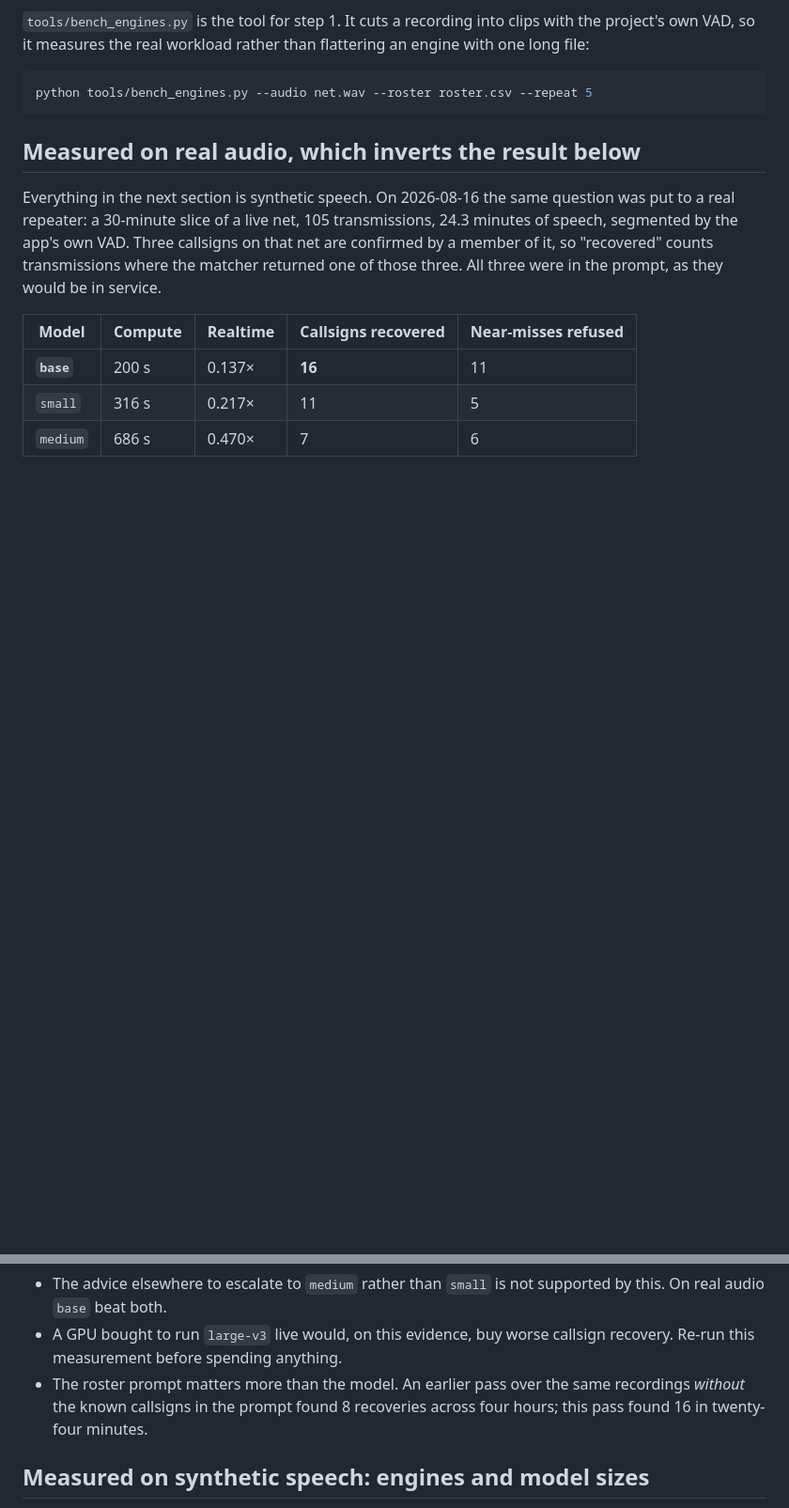
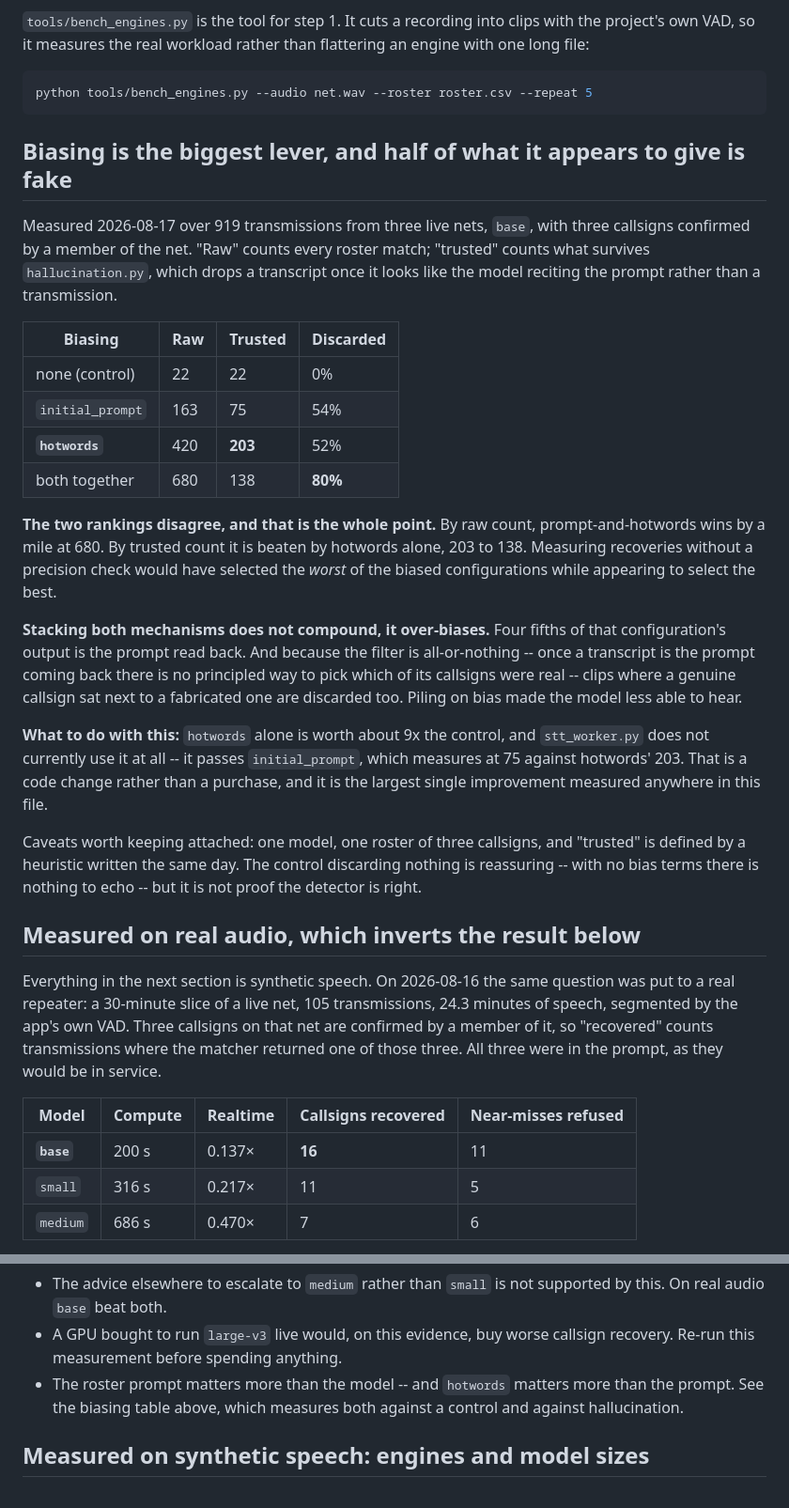
Before and after one commit to shnikees/netcontroller, a Markdown page: docs/HARDWARE.md, 2 parts joined by grey strips. Shown at 94% size. Rendered like a GitHub page; blank space fills up the shorter version.

Commit message:
Measure biasing against a control, and against hallucination

````diff
--- a/docs/HARDWARE.md
+++ b/docs/HARDWARE.md
@@ -36,6 +36,45 @@ flattering an engine with one long file:
 ```bash
 python tools/bench_engines.py --audio net.wav --roster roster.csv --repeat 5
 ```
+
+## Biasing is the biggest lever, and half of what it appears to give is fake
+
+Measured 2026-08-17 over 919 transmissions from three live nets, `base`, with
+three callsigns confirmed by a member of the net. "Raw" counts every roster
+match; "trusted" counts what survives `hallucination.py`, which drops a
+transcript once it looks like the model reciting the prompt rather than a
+transmission.
+
+| Biasing | Raw | Trusted | Discarded |
+| --- | --- | --- | --- |
+| none (control) | 22 | 22 | 0% |
+| `initial_prompt` | 163 | 75 | 54% |
+| **`hotwords`** | 420 | **203** | 52% |
+| both together | 680 | 138 | **80%** |
+
+**The two rankings disagree, and that is the whole point.** By raw count,
+prompt-and-hotwords wins by a mile at 680. By trusted count it is beaten by
+hotwords alone, 203 to 138. Measuring recoveries without a precision check
+would have selected the *worst* of the biased configurations while appearing to
+select the best.
+
+**Stacking both mechanisms does not compound, it over-biases.** Four fifths of
+that configuration's output is the prompt read back. And because the filter is
+all-or-nothing -- once a transcript is the prompt coming back there is no
+principled way to pick which of its callsigns were real -- clips where a
+genuine callsign sat next to a fabricated one are discarded too. Piling on bias
+made the model less able to hear.
+
+**What to do with this:** `hotwords` alone is worth about 9x the control, and
+`stt_worker.py` does not currently use it at all -- it passes `initial_prompt`,
+which measures at 75 against hotwords' 203. That is a code change rather than a
+purchase, and it is the largest single improvement measured anywhere in this
+file.
+
+Caveats worth keeping attached: one model, one roster of three callsigns, and
+"trusted" is defined by a heuristic written the same day. The control
+discarding nothing is reassuring -- with no bias terms there is nothing to
+echo -- but it is not proof the detector is right.
 
 ## Measured on real audio, which inverts the result below
 
@@ -79,9 +118,9 @@ hardware to run a bigger model.
   supported by this. On real audio `base` beat both.
 - A GPU bought to run `large-v3` live would, on this evidence, buy worse
   callsign recovery. Re-run this measurement before spending anything.
-- The roster prompt matters more than the model. An earlier pass over the same
-  recordings *without* the known callsigns in the prompt found 8 recoveries
-  across four hours; this pass found 16 in twenty-four minutes.
+- The roster prompt matters more than the model -- and `hotwords` matters more
+  than the prompt. See the biasing table above, which measures both against a
+  control and against hallucination.
 
 ## Measured on synthetic speech: engines and model sizes
 
````
